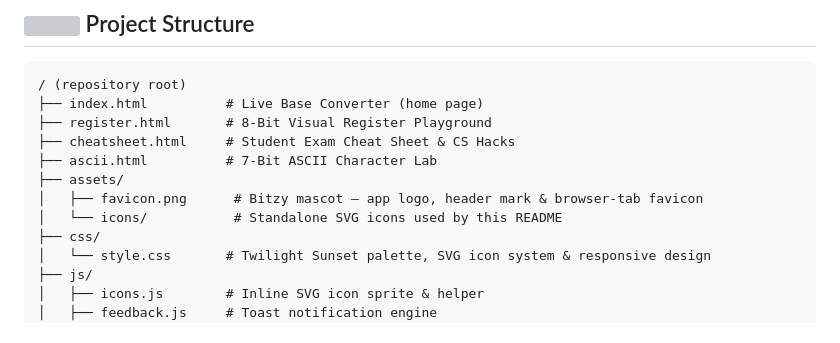
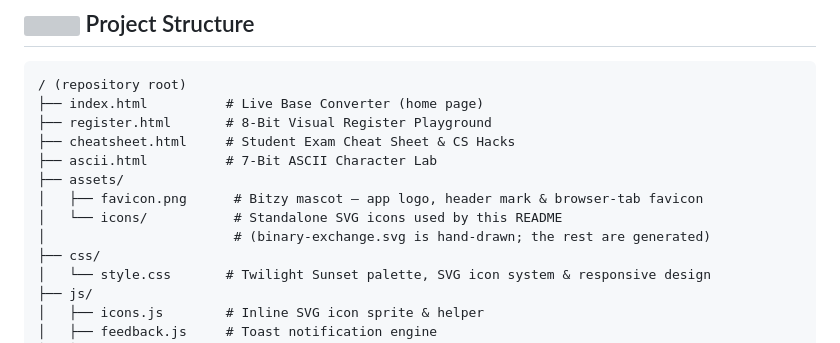
Before and after one commit to haidemabido01/cs312-number-system-converter, a Markdown page: README.md, the part around the change printed below. GitHub-like rendering; grey boxes are pictures that could not be loaded.

```diff
--- a/README.md
+++ b/README.md
@@ -208,6 +208,7 @@ Bitzy is 100% static client-side web technology — no installation, no node dep
 ├── assets/
 │   ├── favicon.png      # Bitzy mascot — app logo, header mark & browser-tab favicon
 │   └── icons/           # Standalone SVG icons used by this README
+│                        # (binary-exchange.svg is hand-drawn; the rest are generated)
 ├── css/
 │   └── style.css       # Twilight Sunset palette, SVG icon system & responsive design
 ├── js/
```
Also changed, not shown: other parts of README.md (+1 -1 lines), assets/Logo.jpg (added), 3 other files.
